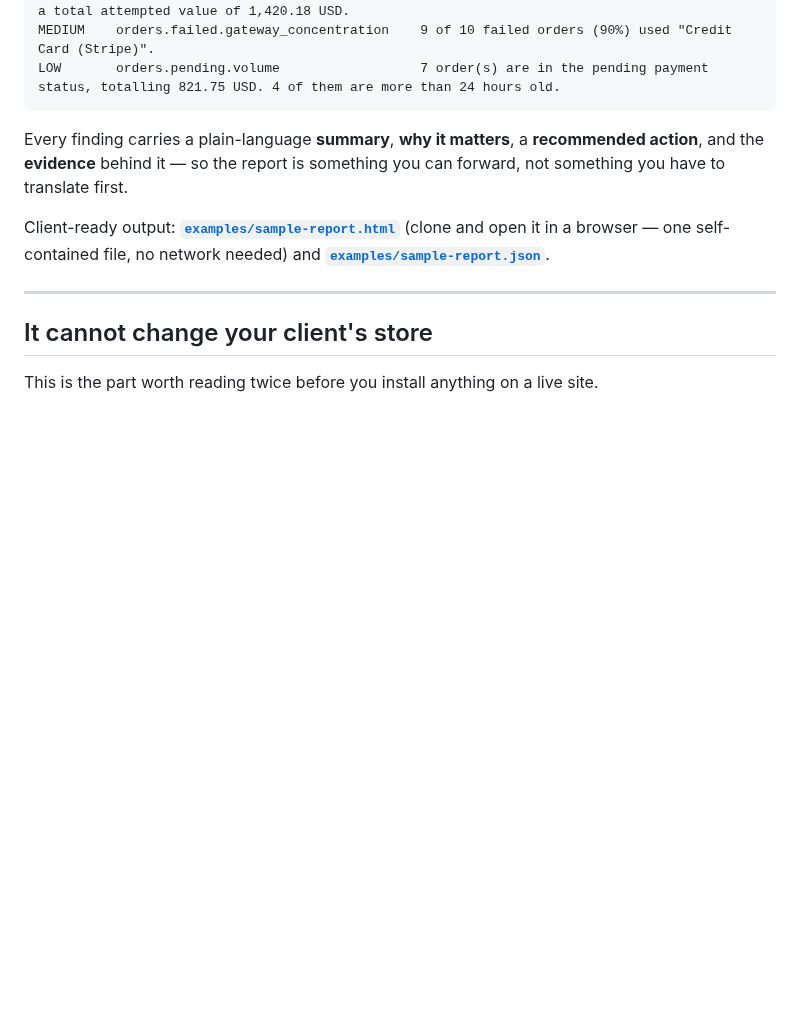
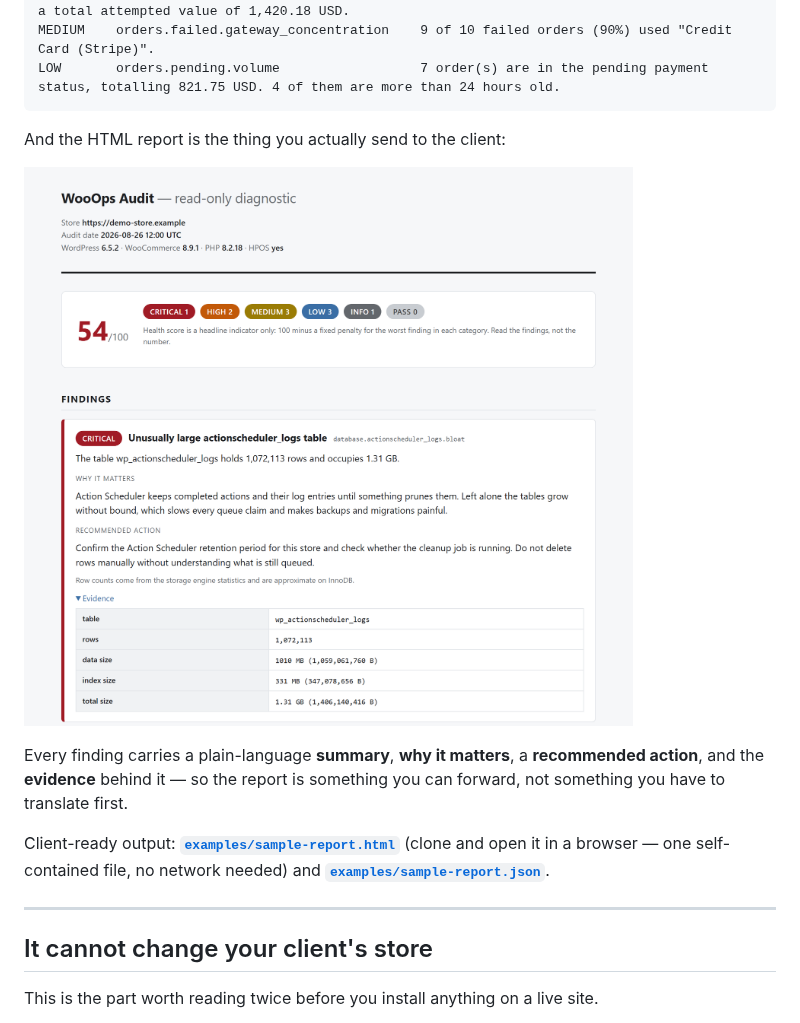
Before and after one commit to ASanchezT85/wooops-auditor, a Markdown page: readme.md, the part around the change. GitHub-like rendering; pictures changed too: docs/images/sample-report.png (added); blank space fills up the shorter version.

````diff
--- a/readme.md
+++ b/readme.md
@@ -51,6 +51,10 @@ MEDIUM    orders.failed.volume                   10 order(s) failed in the last
 MEDIUM    orders.failed.gateway_concentration    9 of 10 failed orders (90%) used "Credit Card (Stripe)".
 LOW       orders.pending.volume                  7 order(s) are in the pending payment status, totalling 821.75 USD. 4 of them are more than 24 hours old.
 ```
+
+And the HTML report is the thing you actually send to the client:
+
+![WooOps audit report](docs/images/sample-report.png)
 
 Every finding carries a plain-language **summary**, **why it matters**, a **recommended action**, and the **evidence** behind it — so the report is something you can forward, not something you have to translate first.
 
````
Also changed, not shown: docs/HANDOFF_TO_CHATGPT.md (+7 -8 lines), 3 other files.
